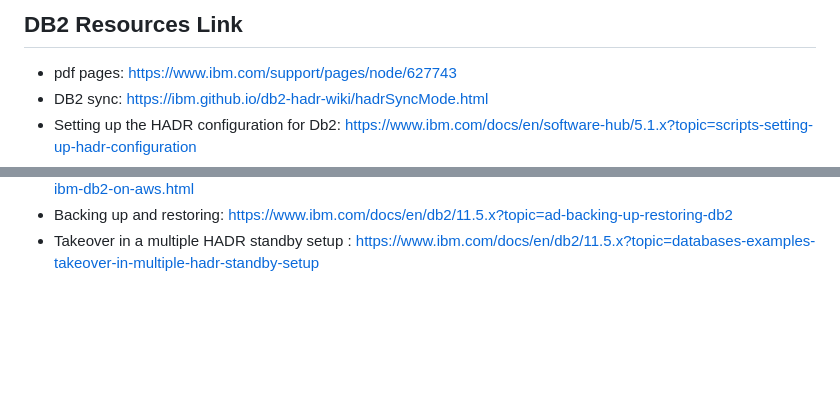
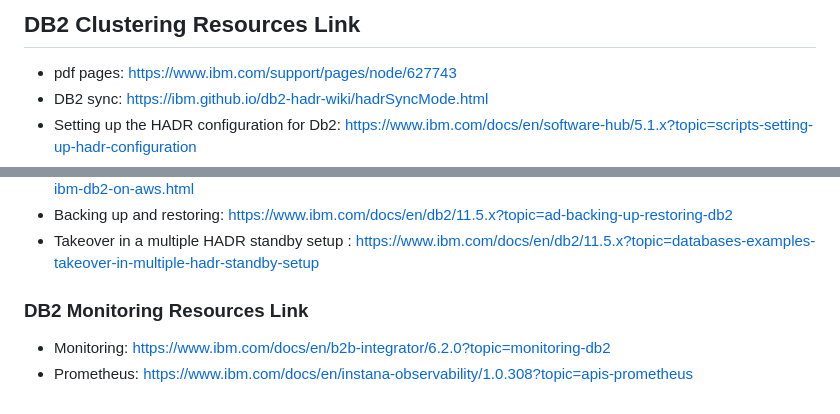
Before and after one commit to Sabnaj-42/2nd-brain, a Markdown page: DB2/resource.md, 2 parts joined by grey strips. Rendered like a GitHub page; blank space fills up the shorter version.

Commit message:
monitoring resourcres

```diff
--- a/DB2/resource.md
+++ b/DB2/resource.md
@@ -1,4 +1,4 @@
-## DB2 Resources Link
+## DB2 Clustering Resources Link
 - pdf pages: https://www.ibm.com/support/pages/node/627743
 - DB2 sync: https://ibm.github.io/db2-hadr-wiki/hadrSyncMode.html
 - Setting up the HADR configuration for Db2: https://www.ibm.com/docs/en/software-hub/5.1.x?topic=scripts-setting-up-hadr-configuration
@@ -26,3 +26,8 @@
 - DB2 AWS: https://docs.aws.amazon.com/prescriptive-guidance/latest/patterns/set-up-disaster-recovery-for-sap-on-ibm-db2-on-aws.html
 - Backing up and restoring: https://www.ibm.com/docs/en/db2/11.5.x?topic=ad-backing-up-restoring-db2
 - Takeover in a multiple HADR standby setup : https://www.ibm.com/docs/en/db2/11.5.x?topic=databases-examples-takeover-in-multiple-hadr-standby-setup
+
+
+### DB2 Monitoring Resources Link
+- Monitoring: https://www.ibm.com/docs/en/b2b-integrator/6.2.0?topic=monitoring-db2
+- Prometheus: https://www.ibm.com/docs/en/instana-observability/1.0.308?topic=apis-prometheus
```
